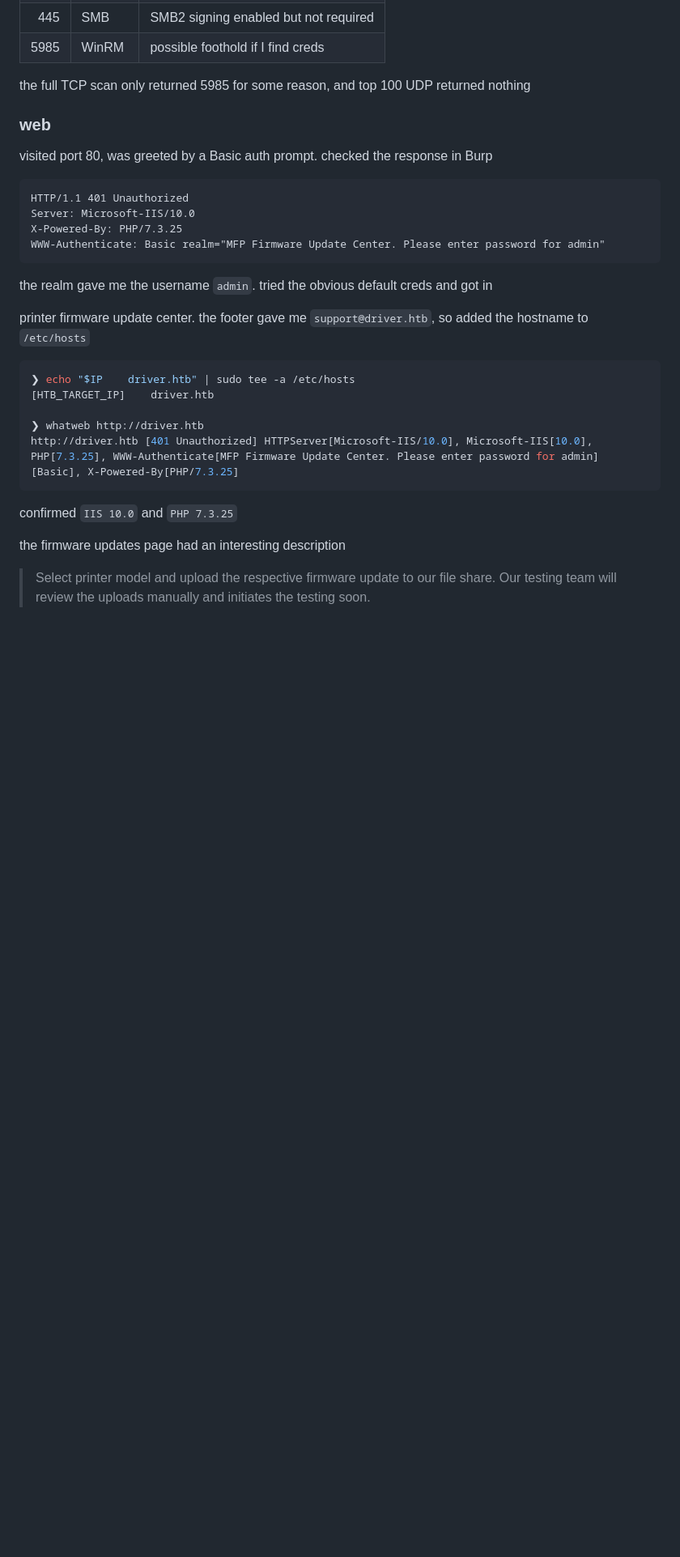
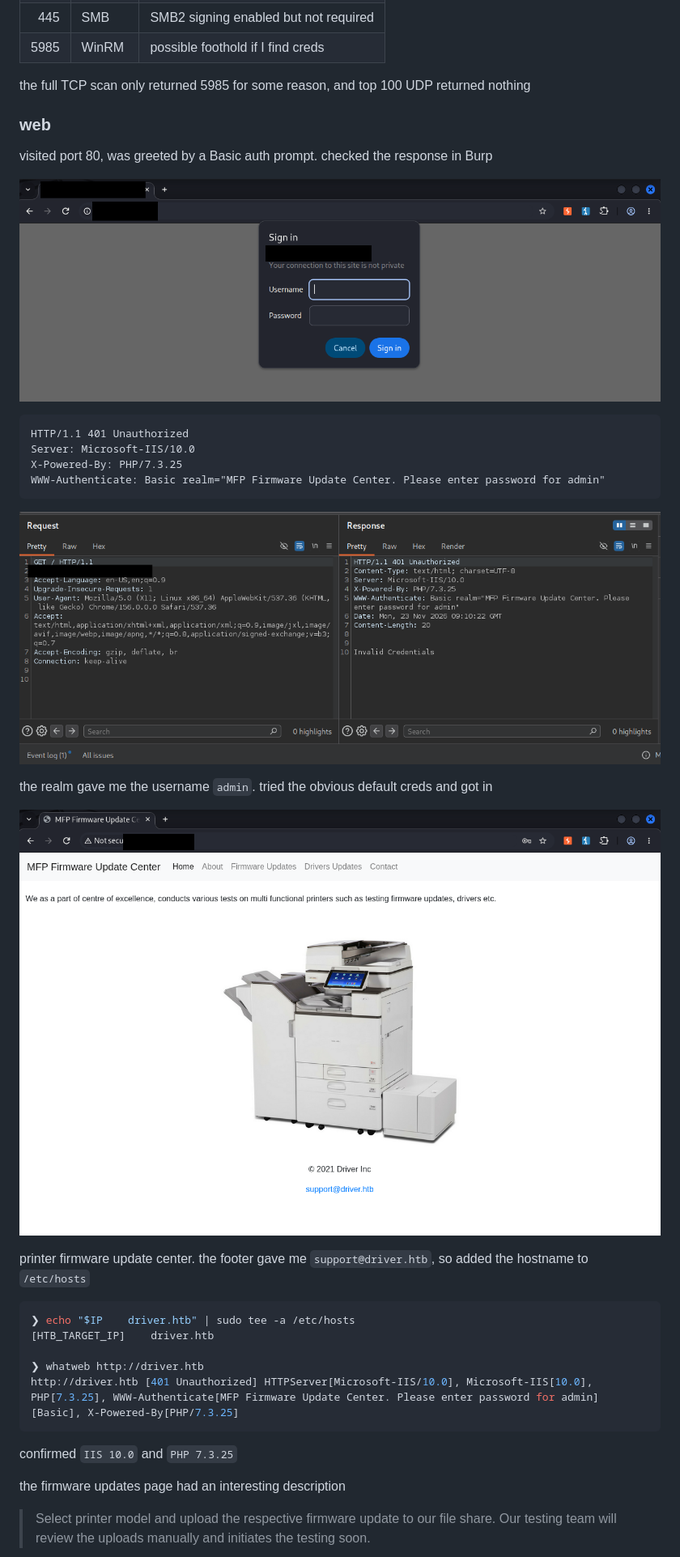
Before and after one commit to nu11s3c/writeups, a Markdown page: CPTS prep/08-driver.md, the part around one of its changes. Shown at 81% size. Drawn GitHub-style; pictures changed too: assets/images/driver/01-auth-prompt.png (added), assets/images/driver/02-auth-response.png (added), assets/images/driver/03-home.png (added); blank space fills up the shorter version.

Commit message:
Restore six sanitized Driver screenshots and inline evidence links

````diff
--- a/CPTS prep/08-driver.md
+++ b/CPTS prep/08-driver.md
@@ -87,6 +87,8 @@ the full TCP scan only returned 5985 for some reason, and top 100 UDP returned n
 
 visited port 80, was greeted by a Basic auth prompt. checked the response in Burp
 
+![HTTP Basic authentication prompt](../assets/images/driver/01-auth-prompt.png)
+
 ```http
 HTTP/1.1 401 Unauthorized
 Server: Microsoft-IIS/10.0
@@ -94,7 +96,11 @@ X-Powered-By: PHP/7.3.25
 WWW-Authenticate: Basic realm="MFP Firmware Update Center. Please enter password for admin"
 ```
 
+![Burp response showing the authentication realm](../assets/images/driver/02-auth-response.png)
+
 the realm gave me the username `admin`. tried the obvious default creds and got in
+
+![Authenticated firmware update center](../assets/images/driver/03-home.png)
 
 printer firmware update center. the footer gave me `support@driver.htb`, so added the hostname to `/etc/hosts`
 
````
Also changed, not shown: other parts of CPTS prep/08-driver.md (+6 -0 lines), assets/images/driver/04-firmware-upload.png (added), assets/images/driver/05-upload-response.png (added), assets/images/driver/06-system.png (added).
